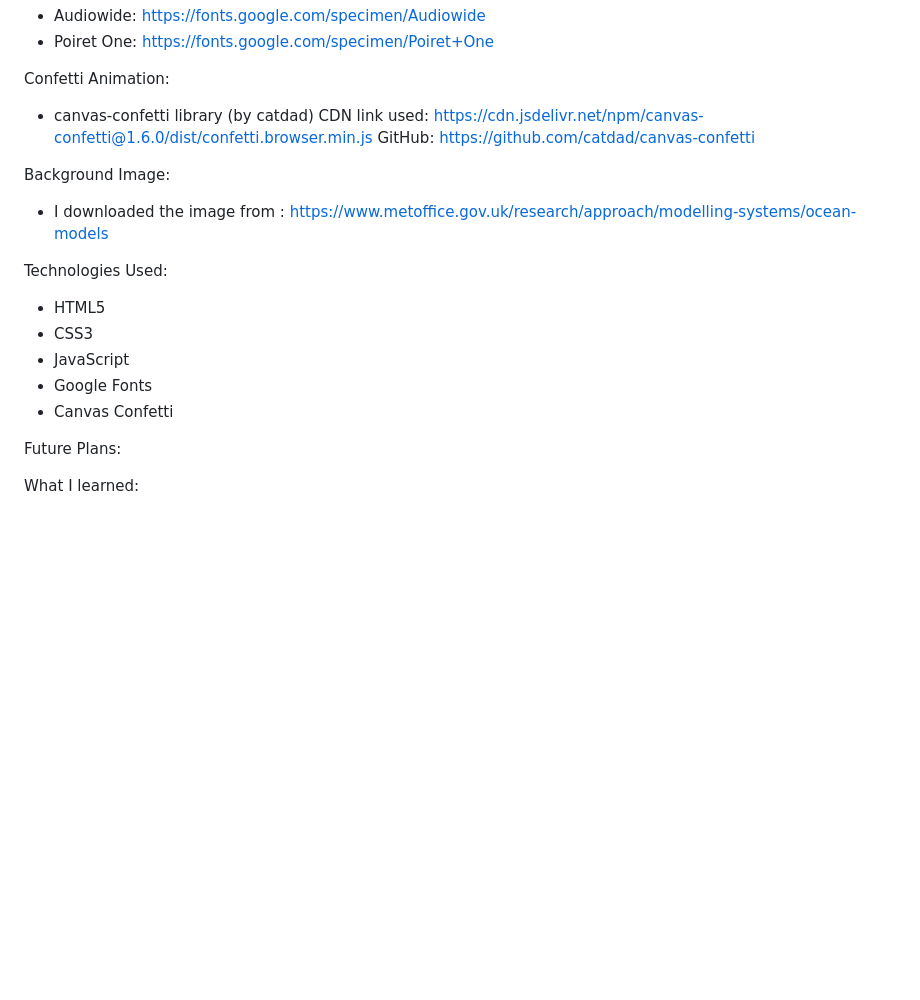
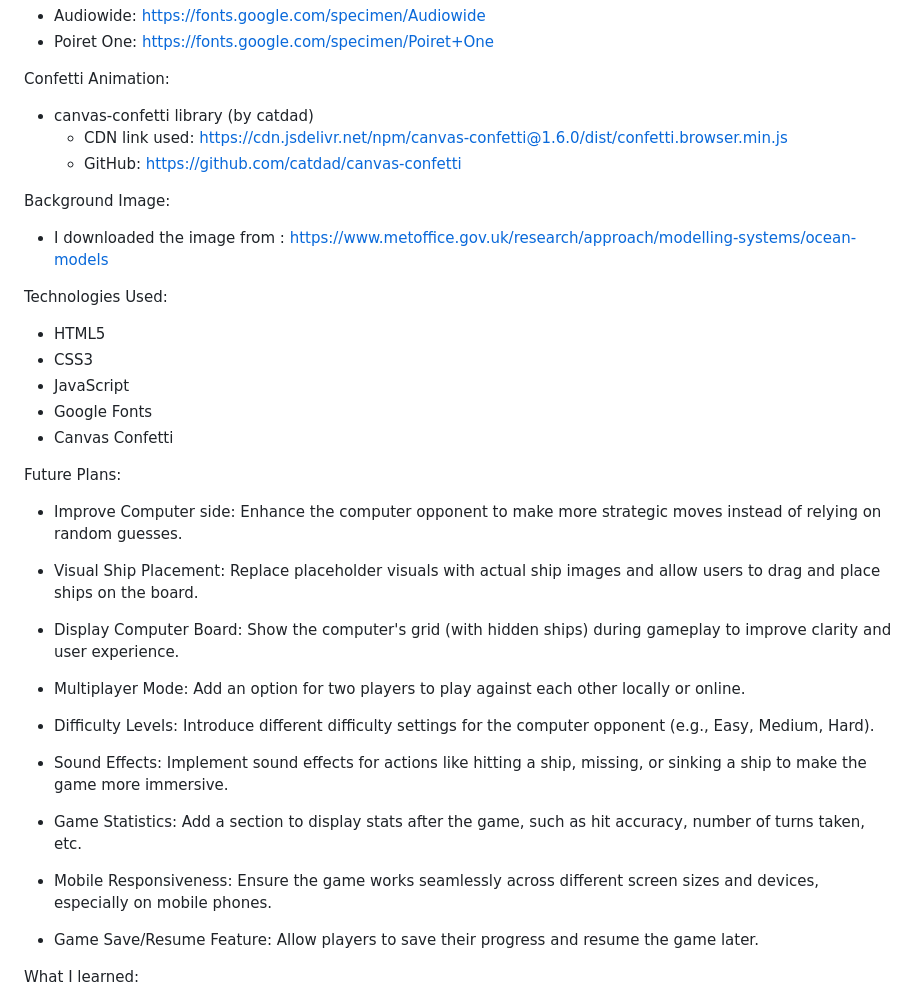
Before and after one commit to Bronteda/battleship-browser-game, a Markdown page: README.md, the part around the change. Drawn GitHub-style; blank space fills up the shorter version.

Commit message:
ReadMe updated with future plans

```diff
--- a/README.md
+++ b/README.md
@@ -21,8 +21,8 @@ Google Fonts:
 
 Confetti Animation:
 - canvas-confetti library (by catdad)
-  CDN link used: https://cdn.jsdelivr.net/npm/canvas-confetti@1.6.0/dist/confetti.browser.min.js
-  GitHub: https://github.com/catdad/canvas-confetti
+  - CDN link used: https://cdn.jsdelivr.net/npm/canvas-confetti@1.6.0/dist/confetti.browser.min.js
+  - GitHub: https://github.com/catdad/canvas-confetti
 
 Background Image:
 - I downloaded the image from : https://www.metoffice.gov.uk/research/approach/modelling-systems/ocean-models
@@ -35,6 +35,23 @@ Technologies Used:
 - Canvas Confetti
 
 Future Plans:
+- Improve Computer side: Enhance the computer opponent to make more strategic moves instead of relying on random guesses.
+
+- Visual Ship Placement: Replace placeholder visuals with actual ship images and allow users to drag and place ships on the board.
+
+- Display Computer Board: Show the computer's grid (with hidden ships) during gameplay to improve clarity and user experience.
+
+- Multiplayer Mode: Add an option for two players to play against each other locally or online.
+
+- Difficulty Levels: Introduce different difficulty settings for the computer opponent (e.g., Easy, Medium, Hard).
+
+- Sound Effects: Implement sound effects for actions like hitting a ship, missing, or sinking a ship to make the game more immersive.
+
+- Game Statistics: Add a section to display stats after the game, such as hit accuracy, number of turns taken, etc.
+
+- Mobile Responsiveness: Ensure the game works seamlessly across different screen sizes and devices, especially on mobile phones.
+
+- Game Save/Resume Feature: Allow players to save their progress and resume the game later.
 
 
 What I learned:
```
